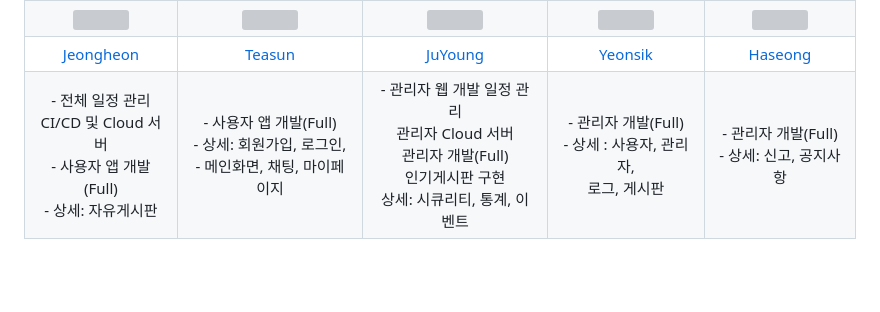
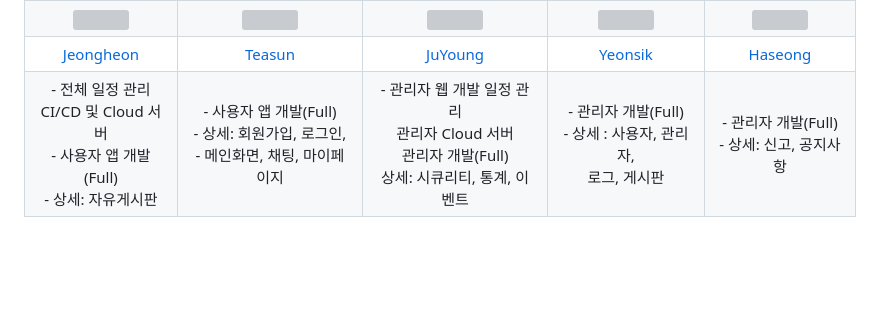
Before and after one commit to JUYOUNG34/Mvc_Project_Manager, a Markdown page: README.md, the part around the change. Drawn GitHub-style; grey boxes are pictures that could not be loaded.

```diff
--- a/README.md
+++ b/README.md
@@ -42,7 +42,7 @@
       <tr>
       <td align="center"> - 전체 일정 관리<br>CI/CD 및 Cloud 서버<br>- 사용자 앱 개발(Full)<br>- 상세: 자유게시판</td>
       <td align="center"> - 사용자 앱 개발(Full)<br> - 상세: 회원가입, 로그인,<br>- 메인화면, 채팅, 마이페이지</td>
-      <td align="center"> - 관리자 웹 개발 일정 관리<br>관리자 Cloud 서버<br>관리자 개발(Full)<br>인기게시판 구현<br>상세: 시큐리티, 통계, 이벤트</td>
+      <td align="center"> - 관리자 웹 개발 일정 관리<br>관리자 Cloud 서버<br>관리자 개발(Full)<br>상세: 시큐리티, 통계, 이벤트</td>
       <td align="center"> - 관리자 개발(Full)<br>- 상세 : 사용자, 관리자, <br>로그, 게시판</td>
       <td align="center"> - 관리자 개발(Full)<br>- 상세:  신고, 공지사항</td>
     </tr>
```
